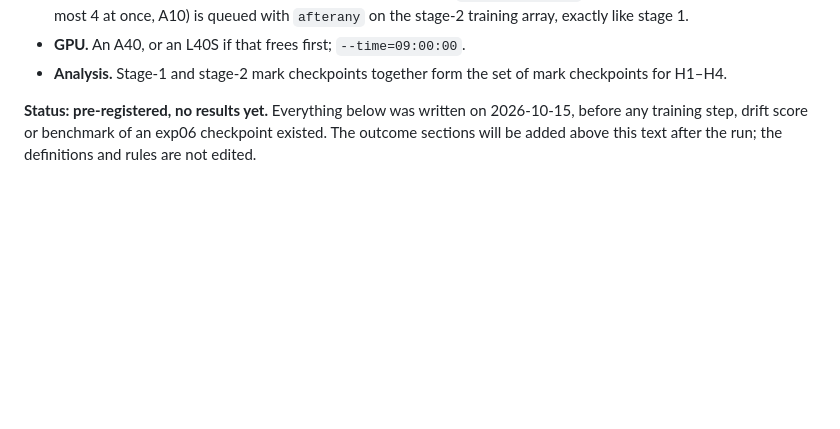
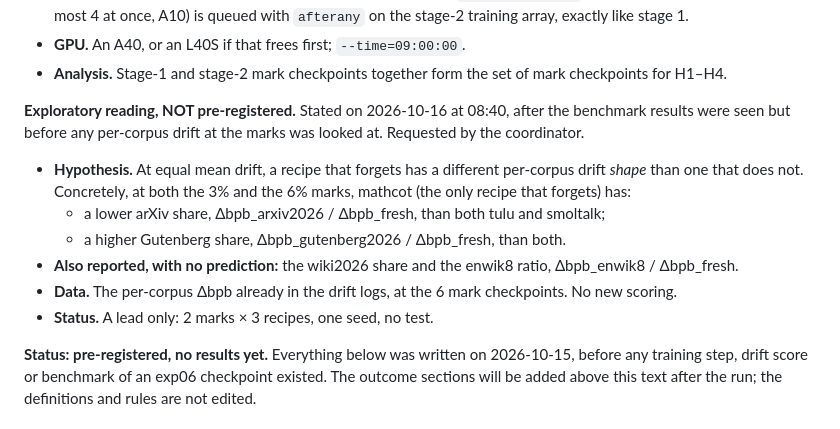
Before and after one commit to gottn/compression-intelligence, a Markdown page: exp06_matched_drift/RESULTS.md, the part around the change. Rendered like a GitHub page; blank space fills up the shorter version.

Commit message:
docs(exp06): state the exploratory per-corpus drift-shape hypothesis before computing it
Coordinator-requested, not pre-registered: mathcot (the forgetting recipe) has a lower arxiv and a higher
gutenberg share of Δbpb_fresh than tulu and smoltalk at the 3% and 6% marks. Written before any per-corpus value
at the marks was looked at; check.sh green.

Co-Authored-By: Claude Opus 5.5 <noreply@anthropic.com>

```diff
--- a/exp06_matched_drift/RESULTS.md
+++ b/exp06_matched_drift/RESULTS.md
@@ -26,6 +26,14 @@
 - **Outputs.** Checkpoints go to a new run directory with its own `checkpoints.txt`. A stage-2 eval array (12 slots, at most 4 at once, A10) is queued with `afterany` on the stage-2 training array, exactly like stage 1.
 - **GPU.** An A40, or an L40S if that frees first; `--time=09:00:00`.
 - **Analysis.** Stage-1 and stage-2 mark checkpoints together form the set of mark checkpoints for H1–H4.
+
+**Exploratory reading, NOT pre-registered.** Stated on 2026-10-16 at 08:40, after the benchmark results were seen but before any per-corpus drift at the marks was looked at. Requested by the coordinator.
+- **Hypothesis.** At equal mean drift, a recipe that forgets has a different per-corpus drift *shape* than one that does not. Concretely, at both the 3% and the 6% marks, mathcot (the only recipe that forgets) has:
+  - a lower arXiv share, Δbpb_arxiv2026 / Δbpb_fresh, than both tulu and smoltalk;
+  - a higher Gutenberg share, Δbpb_gutenberg2026 / Δbpb_fresh, than both.
+- **Also reported, with no prediction:** the wiki2026 share and the enwik8 ratio, Δbpb_enwik8 / Δbpb_fresh.
+- **Data.** The per-corpus Δbpb already in the drift logs, at the 6 mark checkpoints. No new scoring.
+- **Status.** A lead only: 2 marks × 3 recipes, one seed, no test.
 
 **Status: pre-registered, no results yet.** Everything below was written on 2026-10-15, before any training step, drift score or benchmark of an exp06 checkpoint existed. The outcome sections will be added above this text after the run; the definitions and rules are not edited.
 
```
